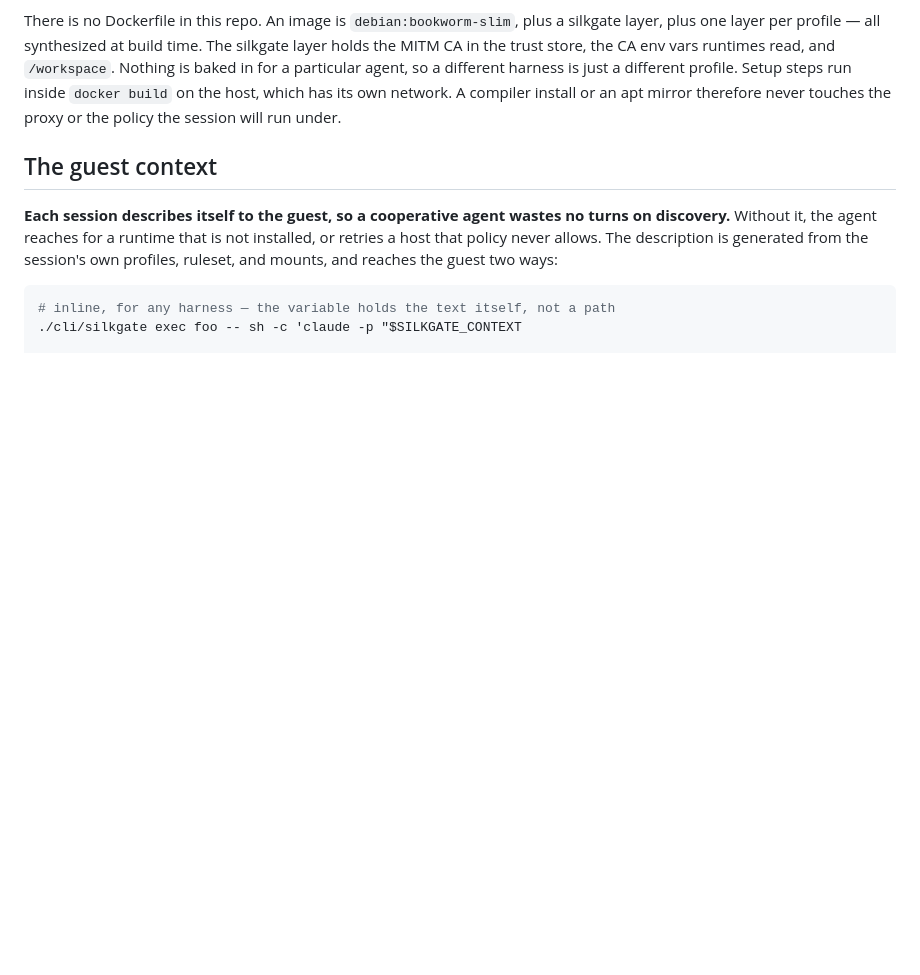
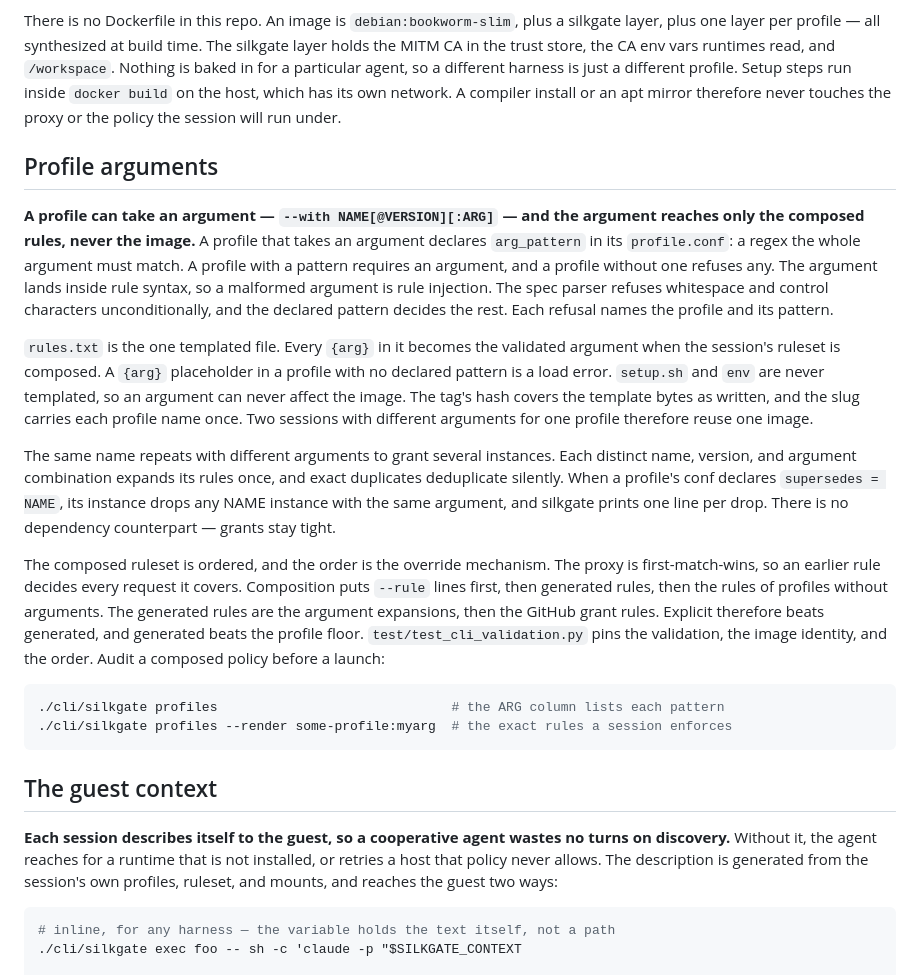
Before and after one commit to Jerska/silkgate, a Markdown page: README.md, the part around the change. Drawn GitHub-style; blank space fills up the shorter version.

Commit message:
docs: document profile arguments in the README
Grammar, validation, expansion, image identity, instance dedup,
supersedes, the composition-order rationale (first-match-wins, so
explicit beats generated and generated beats floor), and the --render
audit path, in one section after Profiles.

Co-Authored-By: Claude Fable 5 <noreply@anthropic.com>

````diff
--- a/README.md
+++ b/README.md
@@ -94,6 +94,42 @@ baked in for a particular agent, so a different harness is just a different prof
 steps run inside `docker build` on the host, which has its own network. A compiler install
 or an apt mirror therefore never touches the proxy or the policy the session will run
 under.
+
+## Profile arguments
+
+**A profile can take an argument — `--with NAME[@VERSION][:ARG]` — and the argument
+reaches only the composed rules, never the image.** A profile that takes an argument
+declares `arg_pattern` in its `profile.conf`: a regex the whole argument must match. A
+profile with a pattern requires an argument, and a profile without one refuses any. The
+argument lands inside rule syntax, so a malformed argument is rule injection. The spec
+parser refuses whitespace and control characters unconditionally, and the declared
+pattern decides the rest. Each refusal names the profile and its pattern.
+
+`rules.txt` is the one templated file. Every `{arg}` in it becomes the validated
+argument when the session's ruleset is composed. A `{arg}` placeholder in a profile
+with no declared pattern is a load error. `setup.sh` and `env` are never templated, so
+an argument can never affect the image. The tag's hash covers the template bytes as
+written, and the slug carries each profile name once. Two sessions with different
+arguments for one profile therefore reuse one image.
+
+The same name repeats with different arguments to grant several instances. Each
+distinct name, version, and argument combination expands its rules once, and exact
+duplicates deduplicate silently. When a profile's conf declares `supersedes = NAME`,
+its instance drops any NAME instance with the same argument, and silkgate prints one
+line per drop. There is no dependency counterpart — grants stay tight.
+
+The composed ruleset is ordered, and the order is the override mechanism. The proxy is
+first-match-wins, so an earlier rule decides every request it covers. Composition puts
+`--rule` lines first, then generated rules, then the rules of profiles without
+arguments. The generated rules are the argument expansions, then the GitHub grant
+rules. Explicit therefore beats generated, and generated beats the profile floor.
+`test/test_cli_validation.py` pins the validation, the image identity, and the order.
+Audit a composed policy before a launch:
+
+```sh
+./cli/silkgate profiles                              # the ARG column lists each pattern
+./cli/silkgate profiles --render some-profile:myarg  # the exact rules a session enforces
+```
 
 ## The guest context
 
````
